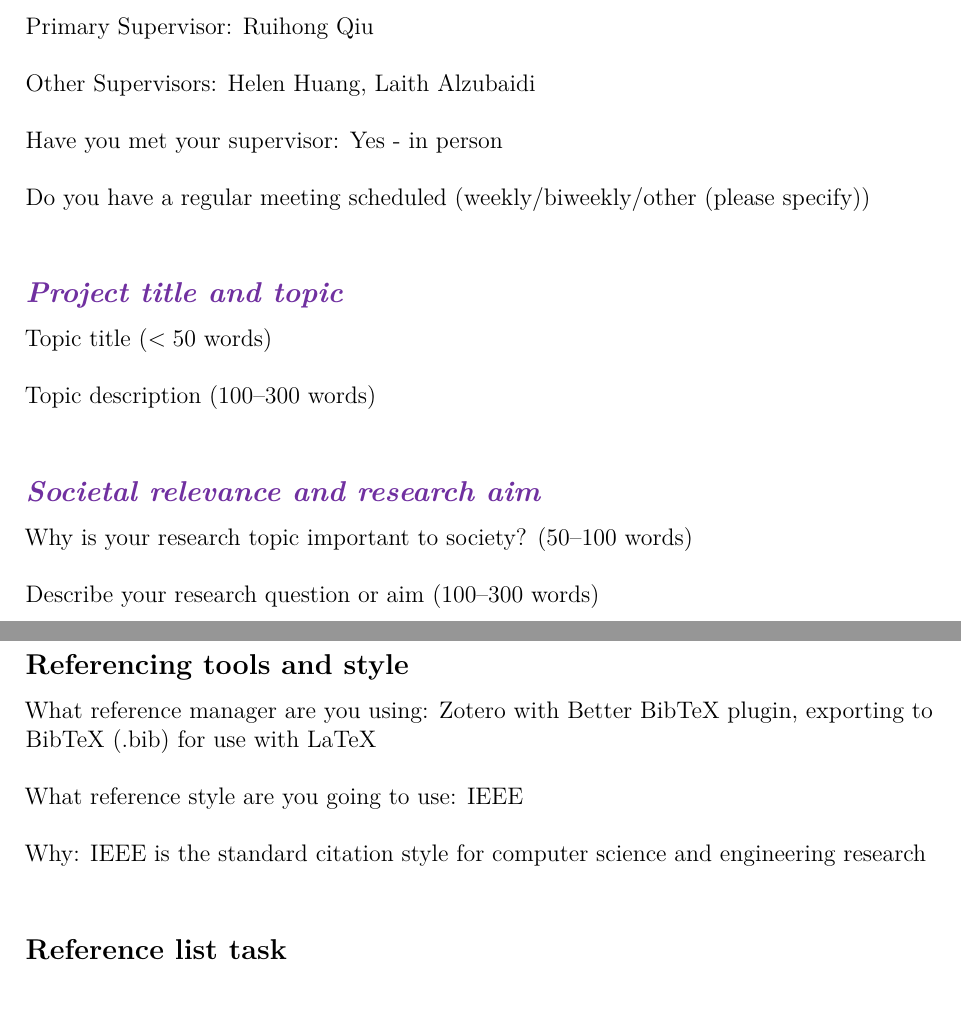
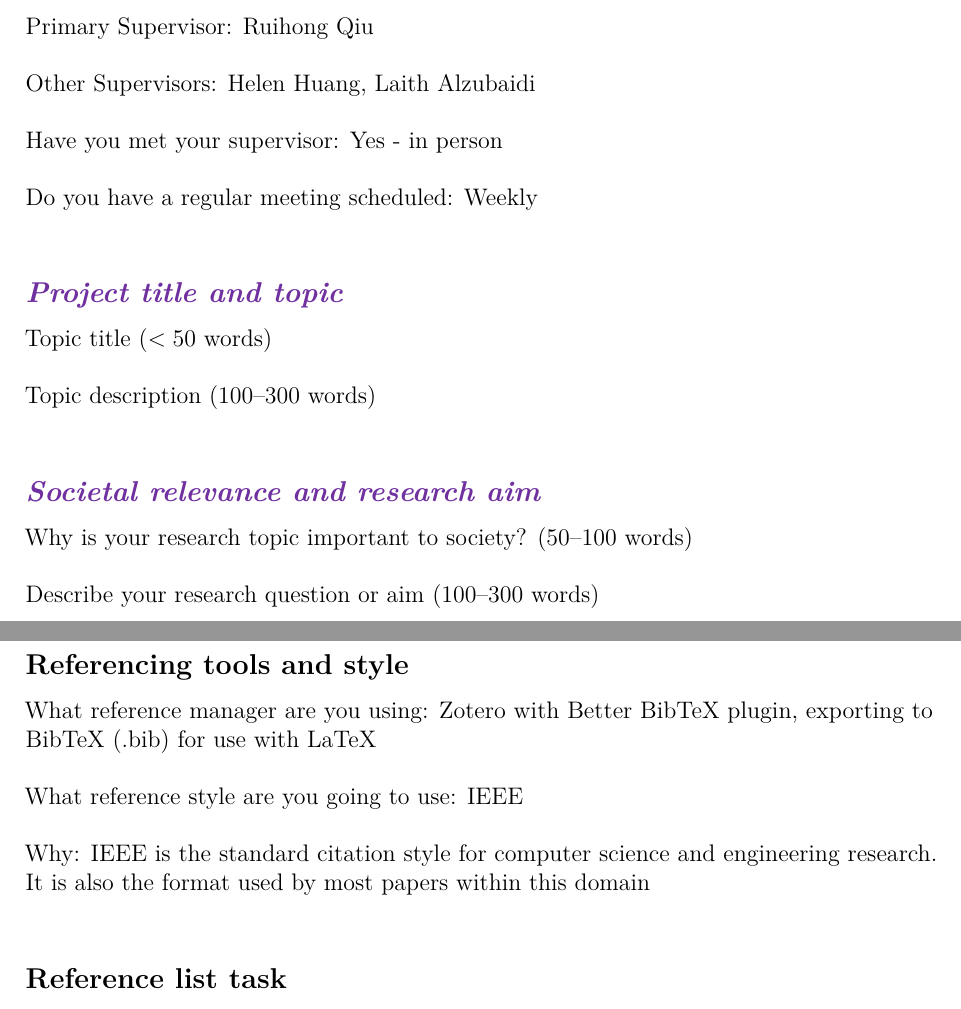
Before and after one commit to alexzhgu/skin-federated, a LaTeX document (Topic_Definition_Template_2026_V03.tex): two parts of pages 1 and 2 of 3, joined at a grey line, cut so that both start at the same text. Compiled offline with pdfLaTeX.

Commit message:
Updated Topic Definition

```diff
--- a/Topic_Definition_Template_2026_V03.tex
+++ b/Topic_Definition_Template_2026_V03.tex
@@ -38,7 +38,7 @@
 \field{Primary Supervisor: Ruihong Qiu}
 \field{Other Supervisors: Helen Huang, Laith Alzubaidi}
 \field{Have you met your supervisor: Yes - in person}
-\field{Do you have a regular meeting scheduled (weekly/biweekly/other (please specify))}
+\field{Do you have a regular meeting scheduled: Weekly}
 
 \subsection*{\purple{Project title and topic}}
 \field{Topic title (\(<50\) words)}
@@ -51,7 +51,7 @@
 \subsection*{Referencing tools and style}
 \field{What reference manager are you using: Zotero with Better BibTeX plugin, exporting to BibTeX (.bib) for use with LaTeX}
 \field{What reference style are you going to use: IEEE}
-\field{Why: IEEE is the standard citation style for computer science and engineering research}
+\field{Why: IEEE is the standard citation style for computer science and engineering research. It is also the format used by most papers within this domain}
 
 \subsection*{Reference list task}
 \purple{Choose 5--15 peer reviewed references and write a paragraph on why the articles are relevant to your thesis topic. Use proper inline citations and insert a properly formatted reference list in your chosen referencing style at the end of this section. Ensure that you use your reference manager for this task. At least 5 references must be from peer reviewed archival sources (journals or peer-reviewed conferences with valid DOIs).}
```
Also changed, not shown: Topic_Definition_Template_2026_V03.pdf, 2 other files.
